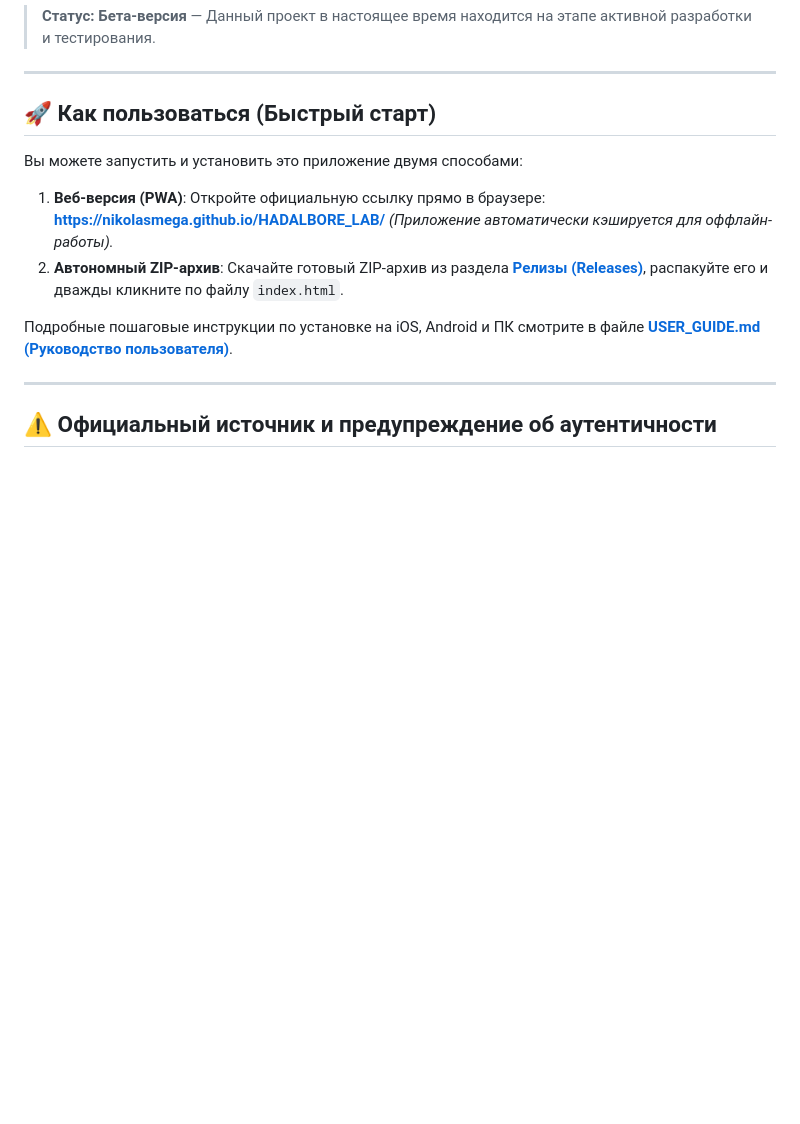
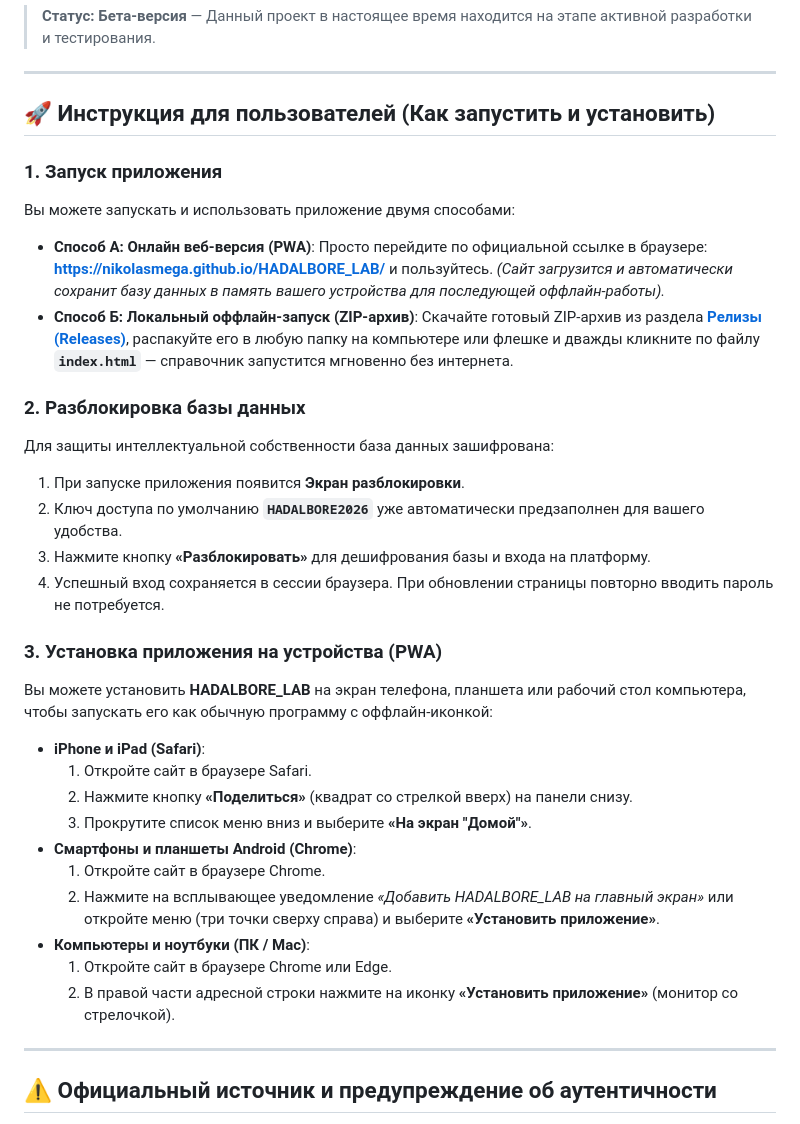
Before and after one commit to Nikolasmega/HADALBORE_LAB, a Markdown page: README.md, the part around one of its changes. GitHub-like rendering; blank space fills up the shorter version.

```diff
--- a/README.md
+++ b/README.md
@@ -113,15 +130,32 @@ Any amount is welcome and highly appreciated 🙏
 
 ---
 
-## 🚀 Как пользоваться (Быстрый старт)
+## 🚀 Инструкция для пользователей (Как запустить и установить)
 
-Вы можете запустить и установить это приложение двумя способами:
+### 1. Запуск приложения
+Вы можете запускать и использовать приложение двумя способами:
+* **Способ А: Онлайн веб-версия (PWA)**: Просто перейдите по официальной ссылке в браузере: **[https://nikolasmega.github.io/HADALBORE_LAB/](https://nikolasmega.github.io/HADALBORE_LAB/)** и пользуйтесь. *(Сайт загрузится и автоматически сохранит базу данных в память вашего устройства для последующей оффлайн-работы).*
+* **Способ Б: Локальный оффлайн-запуск (ZIP-архив)**: Скачайте готовый ZIP-архив из раздела **[Релизы (Releases)](https://github.com/Nikolasmega/HADALBORE_LAB/releases)**, распакуйте его в любую папку на компьютере или флешке и дважды кликните по файлу **`index.html`** — справочник запустится мгновенно без интернета.
 
-1. **Веб-версия (PWA)**: Откройте официальную ссылку прямо в браузере: **[https://nikolasmega.github.io/HADALBORE_LAB/](https://nikolasmega.github.io/HADALBORE_LAB/)**
-   *(Приложение автоматически кэшируется для оффлайн-работы).*
-2. **Автономный ZIP-архив**: Скачайте готовый ZIP-архив из раздела **[Релизы (Releases)](https://github.com/Nikolasmega/HADALBORE_LAB/releases)**, распакуйте его и дважды кликните по файлу `index.html`.
+### 2. Разблокировка базы данных
+Для защиты интеллектуальной собственности база данных зашифрована:
+1. При запуске приложения появится **Экран разблокировки**.
+2. Ключ доступа по умолчанию **`HADALBORE2026`** уже автоматически предзаполнен для вашего удобства.
+3. Нажмите кнопку **«Разблокировать»** для дешифрования базы и входа на платформу.
+4. Успешный вход сохраняется в сессии браузера. При обновлении страницы повторно вводить пароль не потребуется.
 
-Подробные пошаговые инструкции по установке на iOS, Android и ПК смотрите в файле **[USER_GUIDE.md (Руководство пользователя)](USER_GUIDE.md)**.
+### 3. Установка приложения на устройства (PWA)
+Вы можете установить **HADALBORE_LAB** на экран телефона, планшета или рабочий стол компьютера, чтобы запускать его как обычную программу с оффлайн-иконкой:
+* **iPhone и iPad (Safari)**:
+  1. Откройте сайт в браузере Safari.
+  2. Нажмите кнопку **«Поделиться»** (квадрат со стрелкой вверх) на панели снизу.
+  3. Прокрутите список меню вниз и выберите **«На экран "Домой"»**.
+* **Смартфоны и планшеты Android (Chrome)**:
+  1. Откройте сайт в браузере Chrome.
+  2. Нажмите на всплывающее уведомление *«Добавить HADALBORE_LAB на главный экран»* или откройте меню (три точки сверху справа) и выберите **«Установить приложение»**.
+* **Компьютеры и ноутбуки (ПК / Mac)**:
+  1. Откройте сайт в браузере Chrome или Edge.
+  2. В правой части адресной строки нажмите на иконку **«Установить приложение»** (монитор со стрелочкой).
 
 ---
 
```
Also changed, not shown: other parts of README.md (+23 -6 lines).
